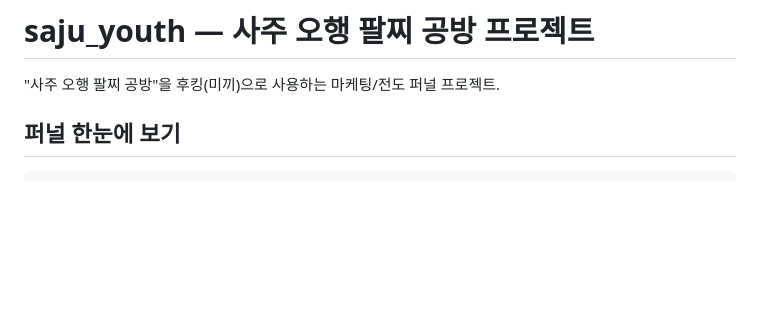
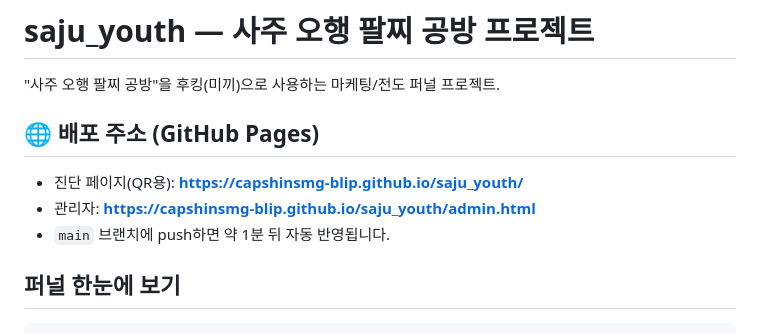
Before and after one commit to capshinsmg-blip/saju_youth, a Markdown page: README.md, the part around the change. GitHub-like rendering; blank space fills up the shorter version.

Commit message:
update: GitHub Pages 배포 주소 README 명시

```diff
--- a/README.md
+++ b/README.md
@@ -1,6 +1,11 @@
 # saju_youth — 사주 오행 팔찌 공방 프로젝트
 
 "사주 오행 팔찌 공방"을 후킹(미끼)으로 사용하는 마케팅/전도 퍼널 프로젝트.
+
+## 🌐 배포 주소 (GitHub Pages)
+- 진단 페이지(QR용): **https://capshinsmg-blip.github.io/saju_youth/**
+- 관리자: **https://capshinsmg-blip.github.io/saju_youth/admin.html**
+- `main` 브랜치에 push하면 약 1분 뒤 자동 반영됩니다.
 
 ## 퍼널 한눈에 보기
 
```
